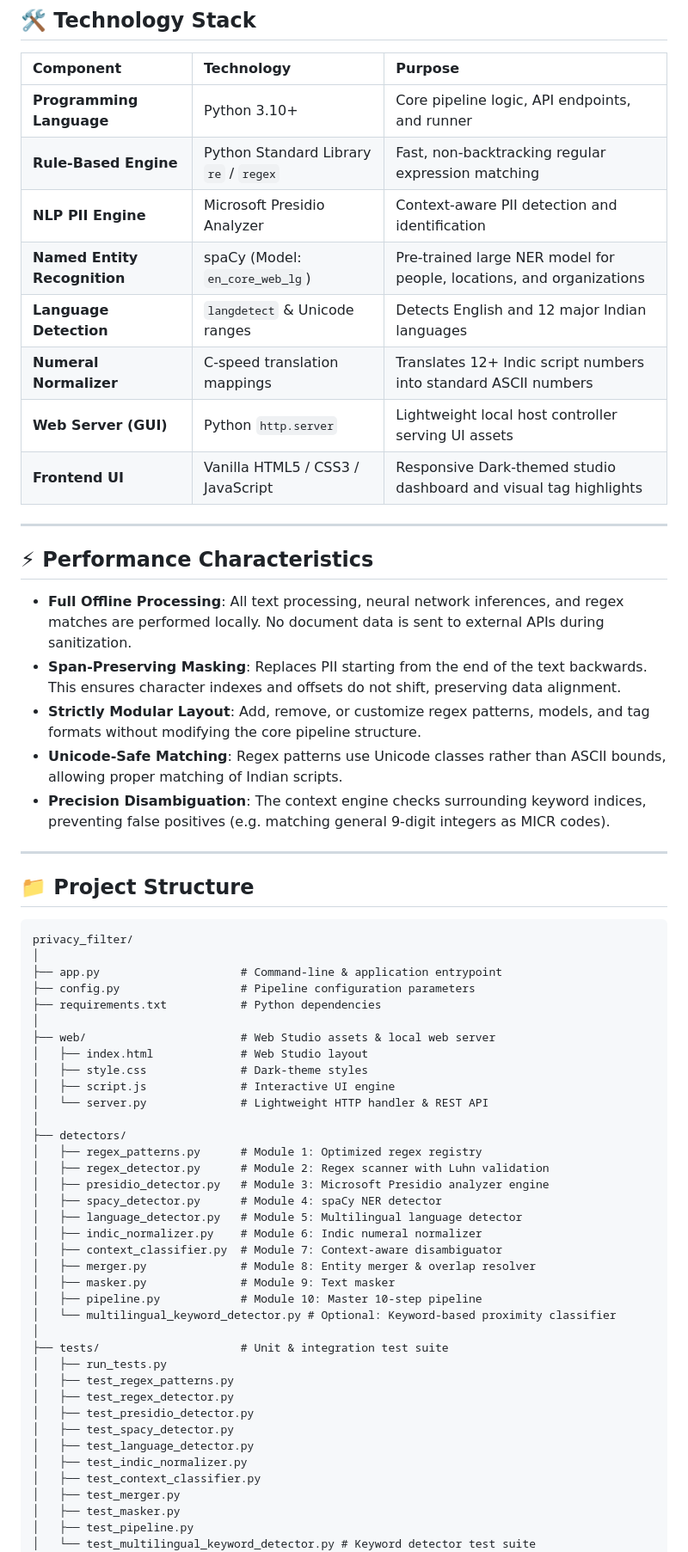
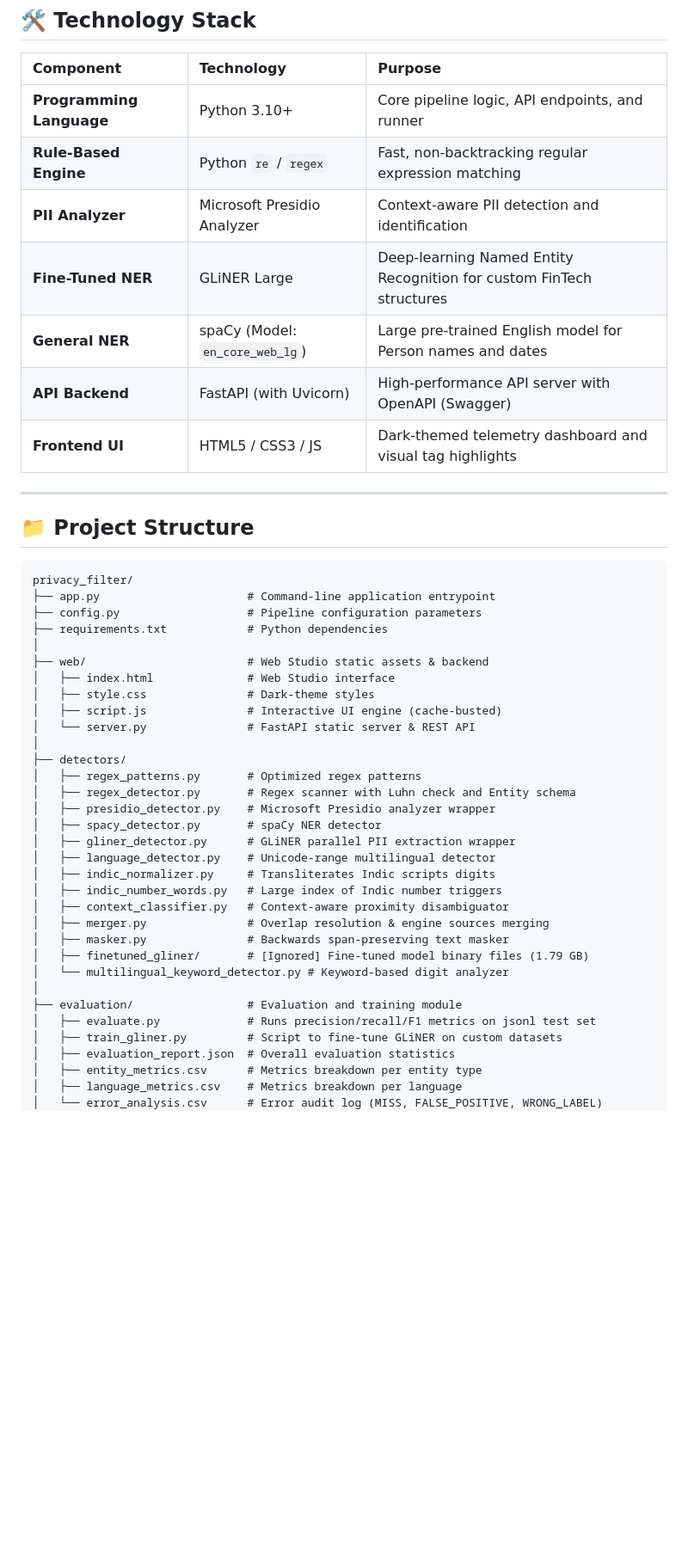
Before and after one commit to shivani-sameer-patil/Fintech-Privacy-Filter, a Markdown page: privacy_filter/README.md, the part around one of its changes. Shown at 86% size. GitHub-like rendering; blank space fills up the shorter version.

Commit message:
docs: update README with GLiNER integration, FastAPI backend, Docker, and evaluation module details

````diff
--- a/privacy_filter/README.md
+++ b/privacy_filter/README.md
@@ -100,23 +103,12 @@ The pipeline classifies and masks **28 sensitive entity types** grouped into fiv
 | Component | Technology | Purpose |
 | :--- | :--- | :--- |
 | **Programming Language**| Python 3.10+ | Core pipeline logic, API endpoints, and runner |
-| **Rule-Based Engine** | Python Standard Library `re` / `regex` | Fast, non-backtracking regular expression matching |
-| **NLP PII Engine** | Microsoft Presidio Analyzer | Context-aware PII detection and identification |
-| **Named Entity Recognition**| spaCy (Model: `en_core_web_lg`) | Pre-trained large NER model for people, locations, and organizations |
-| **Language Detection** | `langdetect` & Unicode ranges | Detects English and 12 major Indian languages |
-| **Numeral Normalizer** | C-speed translation mappings | Translates 12+ Indic script numbers into standard ASCII numbers |
-| **Web Server (GUI)** | Python `http.server` | Lightweight local host controller serving UI assets |
-| **Frontend UI** | Vanilla HTML5 / CSS3 / JavaScript | Responsive Dark-themed studio dashboard and visual tag highlights |
-
----
-
-## ⚡ Performance Characteristics
-
-- **Full Offline Processing**: All text processing, neural network inferences, and regex matches are performed locally. No document data is sent to external APIs during sanitization.
-- **Span-Preserving Masking**: Replaces PII starting from the end of the text backwards. This ensures character indexes and offsets do not shift, preserving data alignment.
-- **Strictly Modular Layout**: Add, remove, or customize regex patterns, models, and tag formats without modifying the core pipeline structure.
-- **Unicode-Safe Matching**: Regex patterns use Unicode classes rather than ASCII bounds, allowing proper matching of Indian scripts.
-- **Precision Disambiguation**: The context engine checks surrounding keyword indices, preventing false positives (e.g. matching general 9-digit integers as MICR codes).
+| **Rule-Based Engine** | Python `re` / `regex` | Fast, non-backtracking regular expression matching |
+| **PII Analyzer** | Microsoft Presidio Analyzer | Context-aware PII detection and identification |
+| **Fine-Tuned NER** | GLiNER Large | Deep-learning Named Entity Recognition for custom FinTech structures |
+| **General NER** | spaCy (Model: `en_core_web_lg`) | Large pre-trained English model for Person names and dates |
+| **API Backend** | FastAPI (with Uvicorn) | High-performance API server with OpenAPI (Swagger) |
+| **Frontend UI** | HTML5 / CSS3 / JS | Dark-themed telemetry dashboard and visual tag highlights |
 
 ---
 
@@ -124,41 +116,36 @@ The pipeline classifies and masks **28 sensitive entity types** grouped into fiv
 
 ```
 privacy_filter/
+├── app.py                      # Command-line application entrypoint
+├── config.py                   # Pipeline configuration parameters
+├── requirements.txt            # Python dependencies
 │
-├── app.py                     # Command-line & application entrypoint
-├── config.py                  # Pipeline configuration parameters
-├── requirements.txt           # Python dependencies
-│
-├── web/                       # Web Studio assets & local web server
-│   ├── index.html             # Web Studio layout
-│   ├── style.css              # Dark-theme styles
-│   ├── script.js              # Interactive UI engine
-│   └── server.py              # Lightweight HTTP handler & REST API
+├── web/                        # Web Studio static assets & backend
+│   ├── index.html              # Web Studio interface
+│   ├── style.css               # Dark-theme styles
+│   ├── script.js               # Interactive UI engine (cache-busted)
+│   └── server.py               # FastAPI static server & REST API
 │
 ├── detectors/
-│   ├── regex_patterns.py      # Module 1: Optimized regex registry
-│   ├── regex_detector.py      # Module 2: Regex scanner with Luhn validation
-│   ├── presidio_detector.py   # Module 3: Microsoft Presidio analyzer engine
-│   ├── spacy_detector.py      # Module 4: spaCy NER detector
-│   ├── language_detector.py   # Module 5: Multilingual language detector
-│   ├── indic_normalizer.py    # Module 6: Indic numeral normalizer
-│   ├── context_classifier.py  # Module 7: Context-aware disambiguator
-│   ├── merger.py              # Module 8: Entity merger & overlap resolver
-│   ├── masker.py              # Module 9: Text masker
-│   ├── pipeline.py            # Module 10: Master 10-step pipeline
-│   └── multilingual_keyword_detector.py # Optional: Keyword-based proximity classifier
+│   ├── regex_patterns.py       # Optimized regex patterns
+│   ├── regex_detector.py       # Regex scanner with Luhn check and Entity schema
+│   ├── presidio_detector.py    # Microsoft Presidio analyzer wrapper
+│   ├── spacy_detector.py       # spaCy NER detector
+│   ├── gliner_detector.py      # GLiNER parallel PII extraction wrapper
+│   ├── language_detector.py    # Unicode-range multilingual detector
+│   ├── indic_normalizer.py     # Transliterates Indic scripts digits
+│   ├── indic_number_words.py   # Large index of Indic number triggers
+│   ├── context_classifier.py   # Context-aware proximity disambiguator
+│   ├── merger.py               # Overlap resolution & engine sources merging
+│   ├── masker.py               # Backwards span-preserving text masker
+│   ├── finetuned_gliner/       # [Ignored] Fine-tuned model binary files (1.79 GB)
+│   └── multilingual_keyword_detector.py # Keyword-based digit analyzer
 │
-├── tests/                     # Unit & integration test suite
-│   ├── run_tests.py
-│   ├── test_regex_patterns.py
-│   ├── test_regex_detector.py
-│   ├── test_presidio_detector.py
-│   ├── test_spacy_detector.py
-│   ├── test_language_detector.py
-│   ├── test_indic_normalizer.py
-│   ├── test_context_classifier.py
-│   ├── test_merger.py
-│   ├── test_masker.py
-│   ├── test_pipeline.py
-│   └── test_multilingual_keyword_detector.py # Keyword detector test suite
+├── evaluation/                 # Evaluation and training module
+│   ├── evaluate.py             # Runs precision/recall/F1 metrics on jsonl test set
+│   ├── train_gliner.py         # Script to fine-tune GLiNER on custom datasets
+│   ├── evaluation_report.json  # Overall evaluation statistics
+│   ├── entity_metrics.csv      # Metrics breakdown per entity type
+│   ├── language_metrics.csv    # Metrics breakdown per language
+│   └── error_analysis.csv      # Error audit log (MISS, FALSE_POSITIVE, WRONG_LABEL)
 │
````
Also changed, not shown: other parts of privacy_filter/README.md (+61 -71 lines).
